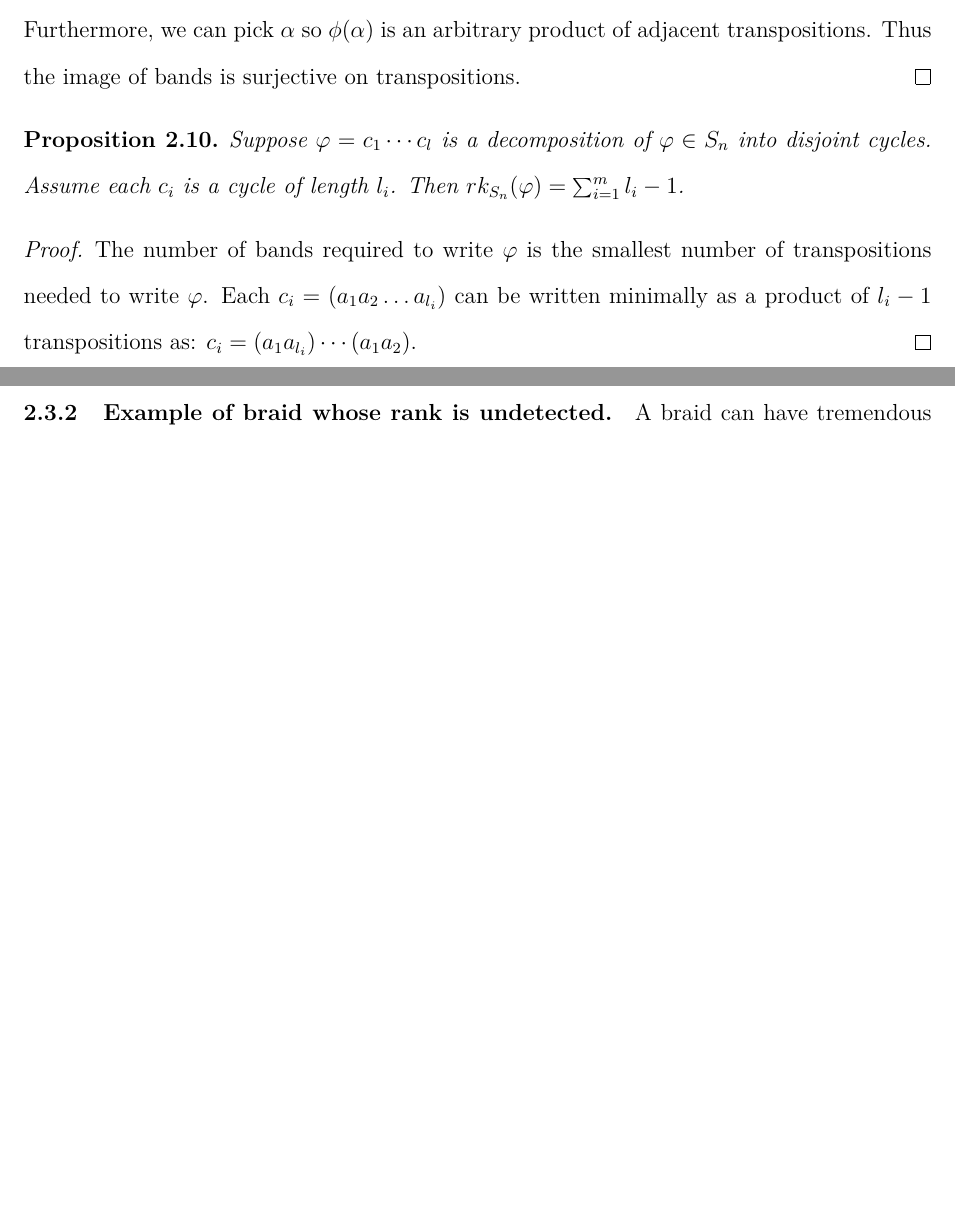
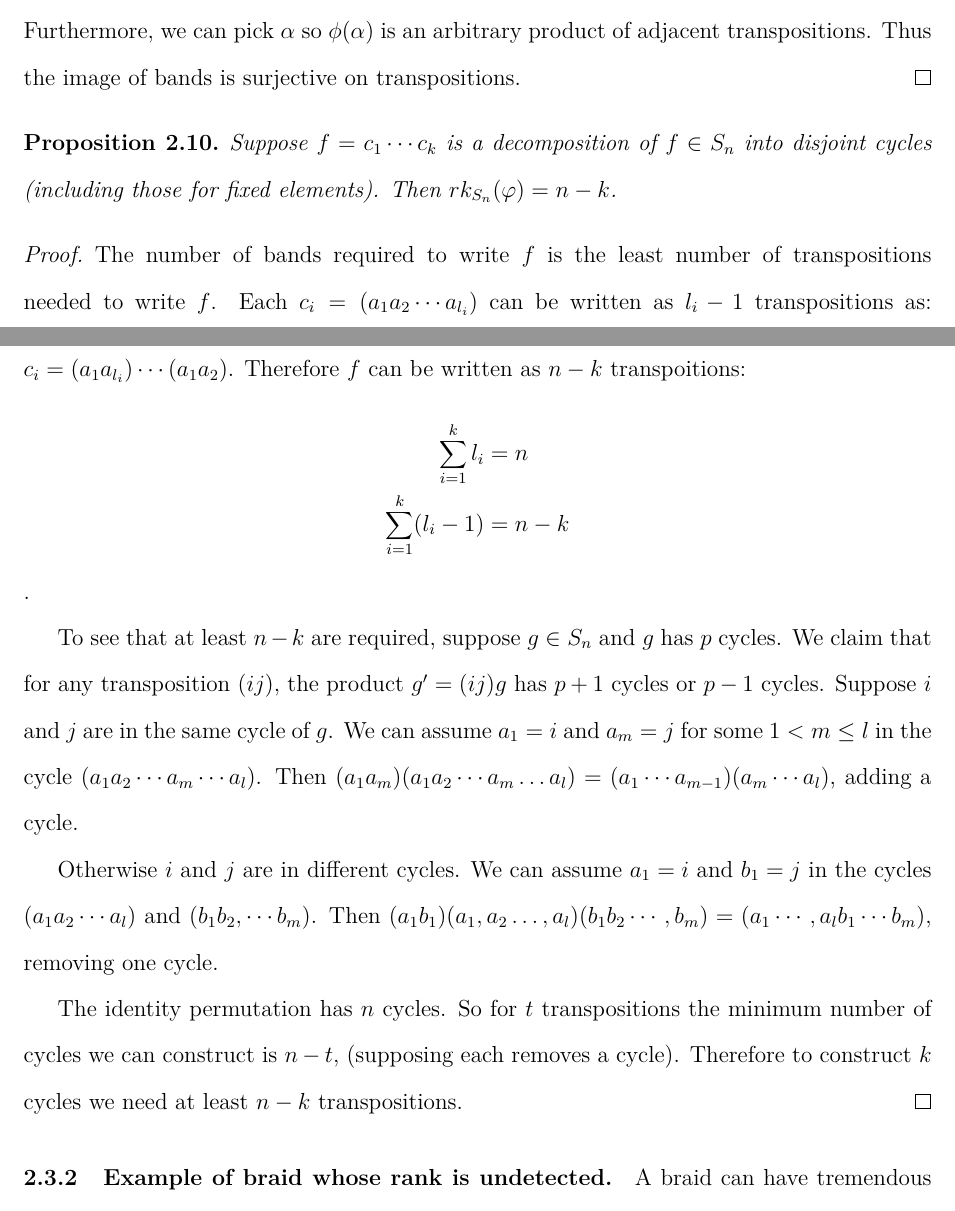
Before and after one commit to justinmeiners/braid-rank-thesis, a LaTeX thesis (paper/thesis.tex): two parts of pages 15 and 16 of 77 before the commit and two parts of pages 15 and 16 of 78 after it, joined at a grey line, cut so that both start at the same text, the shorter picture padded with empty space. Compiled offline with pdfLaTeX.

Commit message:
proof of minimality

```diff
--- a/paper/thesis.tex
+++ b/paper/thesis.tex
@@ -28,8 +28,8 @@
 %% itself. They are optional. The first is the subject of your thesis (like algebraic geometry)
 
 \committeechair{Mark Hughes} % that is, your advisor. DO NOT USE TITLES OR DEGREE ABBREVIATIONS AFTER NAMES.
-\memberA{Curtis Kent}
-\memberB{Stephen Humphries}
+\memberA{Stephen Humphries}
+\memberB{Curtis Kent}
 
 %\memberC{4th member if you're writing a dissertation}
 %\memberD{5th dissertation member}
@@ -574,20 +574,50 @@ group. We first look at how bands behave under the homomorphism.
 \end{proof}
 
 \begin{proposition}
-    Suppose $\varphi = c_{1} \cdots c_{l}$ is a decomposition
-    of $\varphi \in S_{n}$ into disjoint cycles.
-    Assume each $c_{i}$ is a cycle of length $l_{i}$.
-    Then $rk_{S_{n}}(\varphi) = \sum_{i=1}^{m} l_{i} - 1$.
+    Suppose $f = c_{1} \cdots c_{k}$ is a decomposition
+    of $f \in S_{n}$ into disjoint cycles (including those for fixed elements).
+    Then $rk_{S_{n}}(\varphi) = n - k$.
 \end{proposition}
 
 % TODO: CITE OR PROVE MINIMALITY
 \begin{proof}
-    The number of bands required to write $\varphi$
-    is the smallest number of transpositions needed
-    to write $\varphi$.
-    Each $c_{i} = (a_{1} a_{2} \ldots a_{l_{i}})$ can be written
-    minimally as a product of $l_{i} - 1$  transpositions
+    The number of bands required to write $f$
+    is the least number of transpositions needed
+    to write $f$.
+    Each $c_{i} = (a_{1} a_{2} \cdots a_{l_{i}})$ can be written
+    as $l_{i} - 1$  transpositions
     as: $c_{i} = (a_{1}a_{l_{i}}) \cdots (a_{1} a_{2})$.
+    Therefore $f$ can be written as $n - k$ transpoitions:
+    \[
+    \begin{split}
+        \sum_{i=1}^{k} l_{i} &= n  \\
+        \sum_{i=1}^{k} (l_{i} - 1) &= n - k \\
+    \end{split}
+    \].
+
+    To see that at least $n - k$ are required, suppose $g \in S_{n}$
+    and $g$ has $p$ cycles.
+    We claim that for any transposition $(i j)$,
+    the product $g' = (i j)g$ has $p+1$ cycles
+    or $p - 1$ cycles.
+    Suppose $i$ and $j$ are in the same cycle of $g$.
+    We can assume $a_{1} = i$ and $a_{m} = j$ for some $1 < m \leq l$ in the cycle $(a_{1} a_{2} \cdots a_{m} \cdots a_{l})$.
+    Then $(a_{1} a_{m}) (a_{1} a_{2} \cdots a_{m} \ldots a_{l}) = (a_{1} \cdots a_{m - 1}) (a_{m} \cdots a_{l})$,
+    adding a cycle.
+
+    Otherwise $i$ and $j$ are in different cycles.
+    We can assume $a_{1} = i$ and $b_{1} = j$ in the cycles $(a_{1} a_{2} \cdots a_{l})$
+    and $(b_{1} b_{2}, \cdots b_{m})$.
+    Then $(a_{1} b_{1}) (a_{1}, a_{2} \ldots, a_{l}) (b_{1} b_{2} \cdots, b_{m})
+    = (a_{1} \cdots, a_{l}b_{1} \cdots b_{m})$,
+    removing one cycle.
+
+    The identity permutation has $n$ cycles.
+    So for $t$ transpositions the minimum number of
+    cycles we can construct is $n - t$,
+    (supposing each removes a cycle).
+    Therefore to construct $k$ cycles
+    we need at least $n - k$ transpositions.
 \end{proof}
 
 \subsection{Example of braid whose rank is undetected}
```
Also changed, not shown: paper/thesis.pdf.
